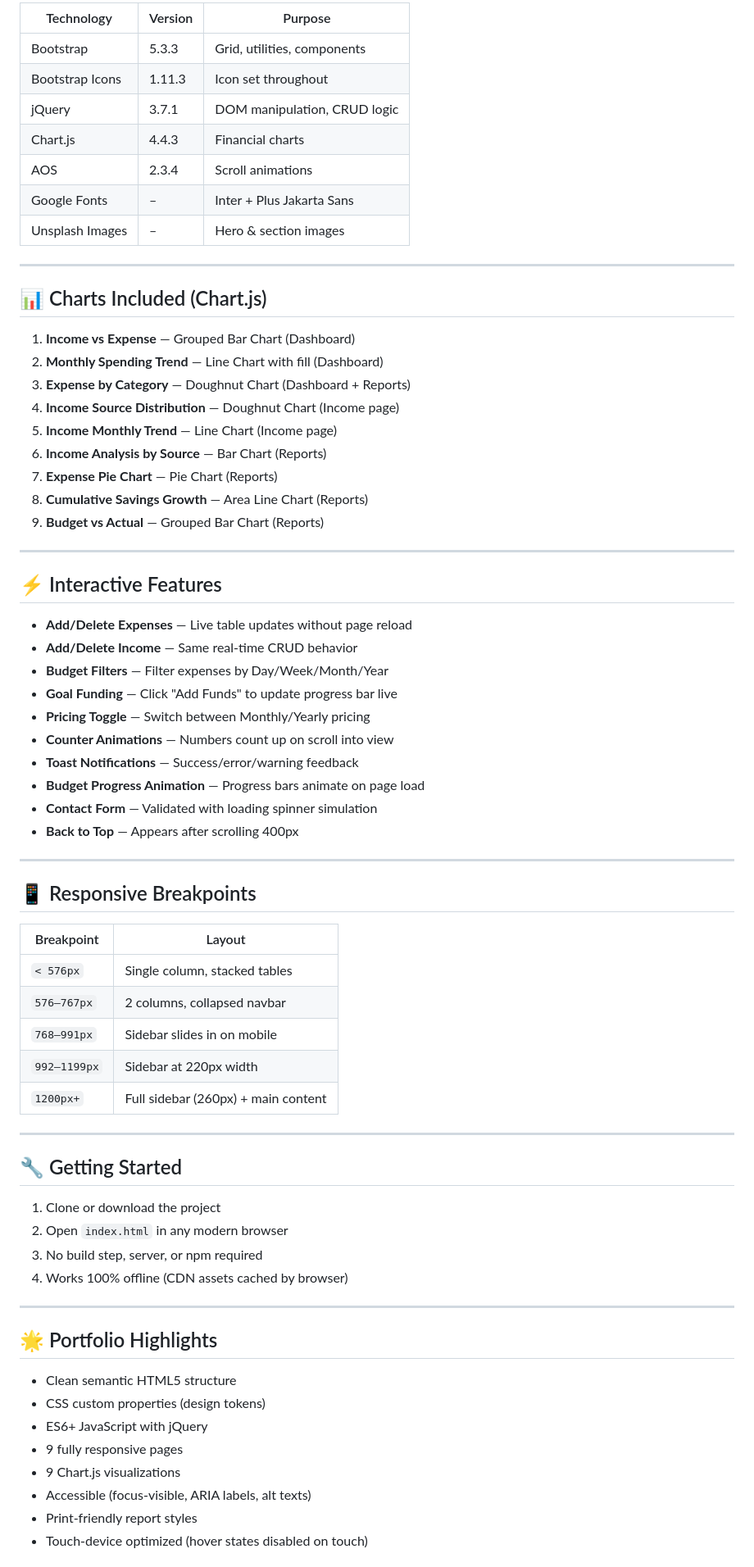
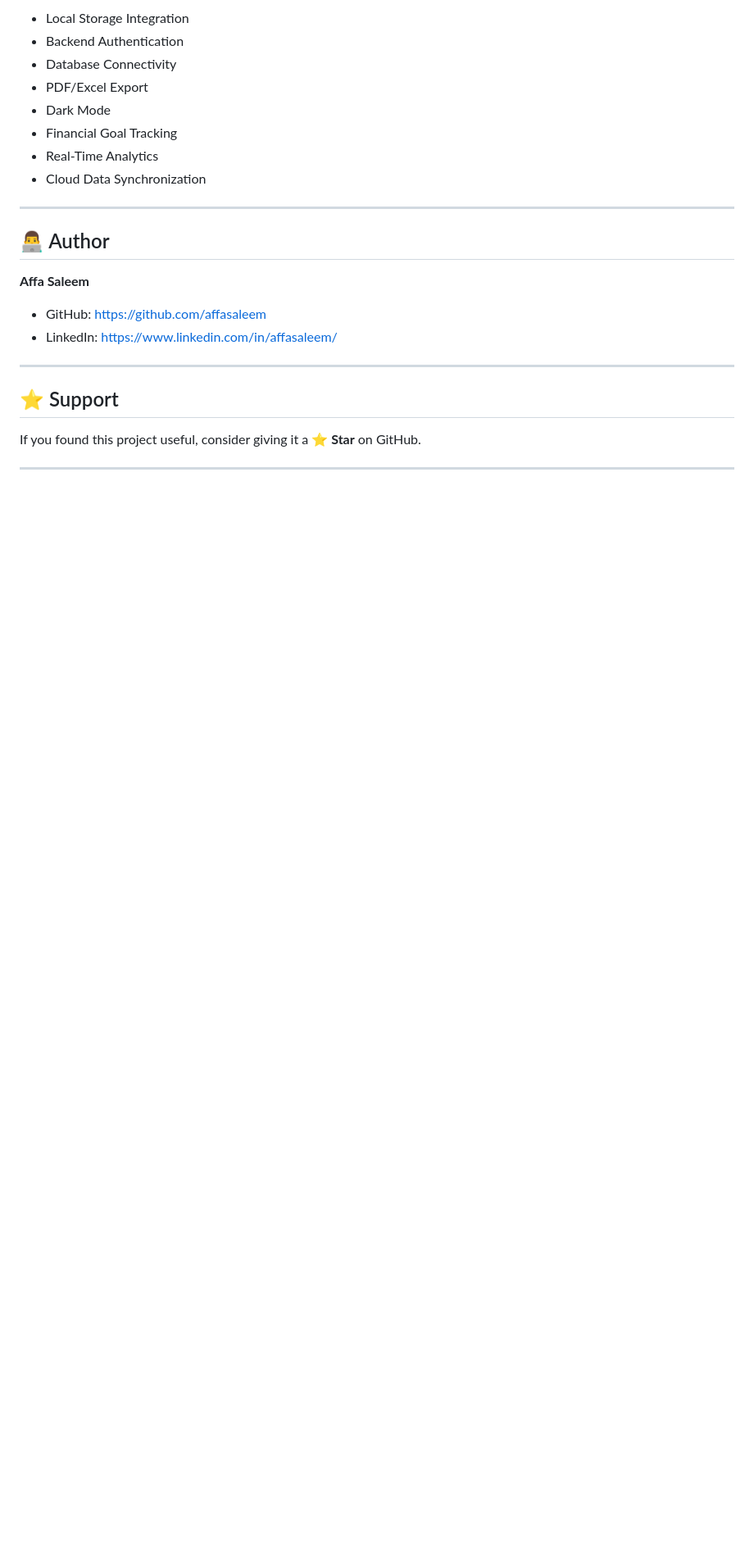
Before and after one commit to affasaleem/Personal-Finance-Tracker, a Markdown page: README.md, the part around one of its changes. Shown at 82% size. GitHub-like rendering; blank space fills up the shorter version.

```diff
--- a/README.md
+++ b/README.md
@@ -87,74 +141,26 @@ Personal-Finance-Tracker/
 
-| Technology | Version | Purpose |
-|-----------|---------|---------|
-| Bootstrap | 5.3.3 | Grid, utilities, components |
-| Bootstrap Icons | 1.11.3 | Icon set throughout |
-| jQuery | 3.7.1 | DOM manipulation, CRUD logic |
-| Chart.js | 4.4.3 | Financial charts |
-| AOS | 2.3.4 | Scroll animations |
-| Google Fonts | – | Inter + Plus Jakarta Sans |
-| Unsplash Images | – | Hero & section images |
+- Local Storage Integration
+- Backend Authentication
+- Database Connectivity
+- PDF/Excel Export
+- Dark Mode
+- Financial Goal Tracking
+- Real-Time Analytics
+- Cloud Data Synchronization
 
 ---
 
-## 📊 Charts Included (Chart.js)
+## 👨‍💻 Author
 
-1. **Income vs Expense** — Grouped Bar Chart (Dashboard)
-2. **Monthly Spending Trend** — Line Chart with fill (Dashboard)
-3. **Expense by Category** — Doughnut Chart (Dashboard + Reports)
-4. **Income Source Distribution** — Doughnut Chart (Income page)
-5. **Income Monthly Trend** — Line Chart (Income page)
-6. **Income Analysis by Source** — Bar Chart (Reports)
-7. **Expense Pie Chart** — Pie Chart (Reports)
-8. **Cumulative Savings Growth** — Area Line Chart (Reports)
-9. **Budget vs Actual** — Grouped Bar Chart (Reports)
+**Affa Saleem**
+
+- GitHub: https://github.com/affasaleem
+- LinkedIn: https://www.linkedin.com/in/affasaleem/
 
 ---
 
-## ⚡ Interactive Features
+## ⭐ Support
 
-- **Add/Delete Expenses** — Live table updates without page reload
-- **Add/Delete Income** — Same real-time CRUD behavior
-- **Budget Filters** — Filter expenses by Day/Week/Month/Year
-- **Goal Funding** — Click "Add Funds" to update progress bar live
-- **Pricing Toggle** — Switch between Monthly/Yearly pricing
-- **Counter Animations** — Numbers count up on scroll into view
-- **Toast Notifications** — Success/error/warning feedback
-- **Budget Progress Animation** — Progress bars animate on page load
-- **Contact Form** — Validated with loading spinner simulation
-- **Back to Top** — Appears after scrolling 400px
+If you found this project useful, consider giving it a **⭐ Star** on GitHub.
 
 ---
-
-## 📱 Responsive Breakpoints
-
-| Breakpoint | Layout |
-|-----------|--------|
-| `< 576px` | Single column, stacked tables |
-| `576–767px` | 2 columns, collapsed navbar |
-| `768–991px` | Sidebar slides in on mobile |
-| `992–1199px` | Sidebar at 220px width |
-| `1200px+` | Full sidebar (260px) + main content |
-
----
-
-## 🔧 Getting Started
-
-1. Clone or download the project
-2. Open `index.html` in any modern browser
-3. No build step, server, or npm required
-4. Works 100% offline (CDN assets cached by browser)
-
----
-
-## 🌟 Portfolio Highlights
-
-- Clean semantic HTML5 structure
-- CSS custom properties (design tokens)
-- ES6+ JavaScript with jQuery
-- 9 fully responsive pages
-- 9 Chart.js visualizations
-- Accessible (focus-visible, ARIA labels, alt texts)
-- Print-friendly report styles
-- Touch-device optimized (hover states disabled on touch)
-
```
Also changed, not shown: other parts of README.md (+110 -65 lines).
